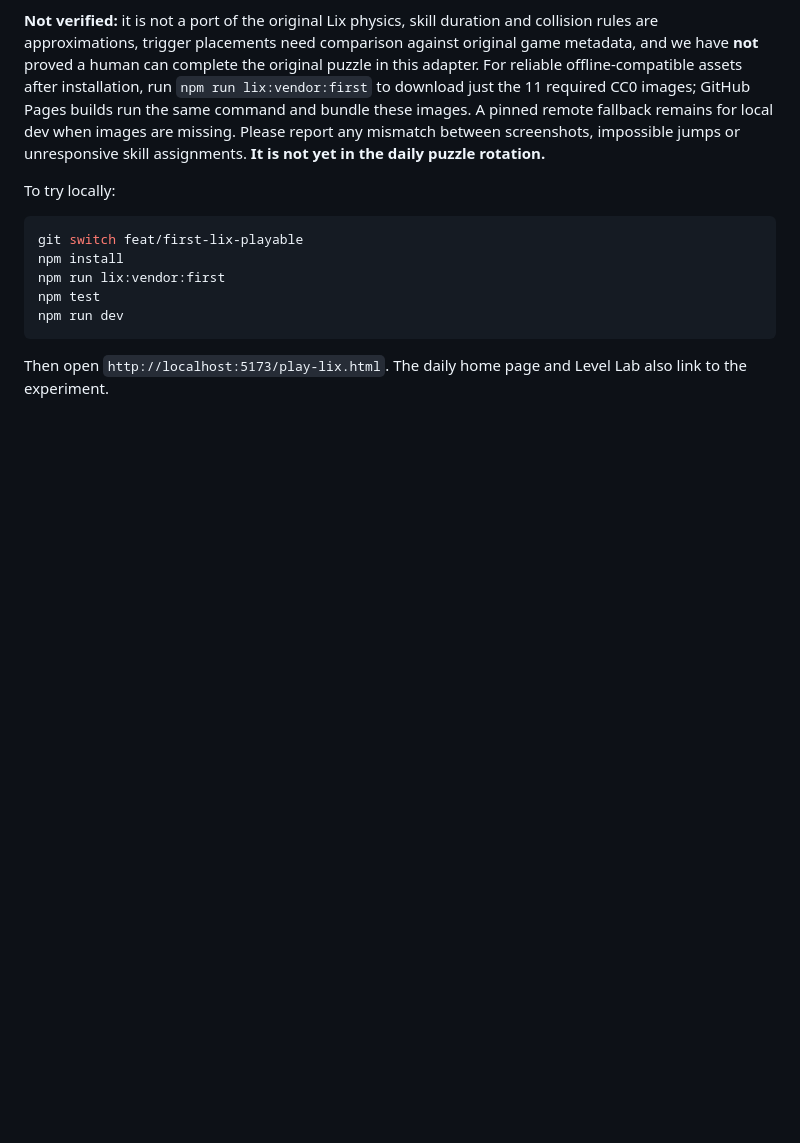
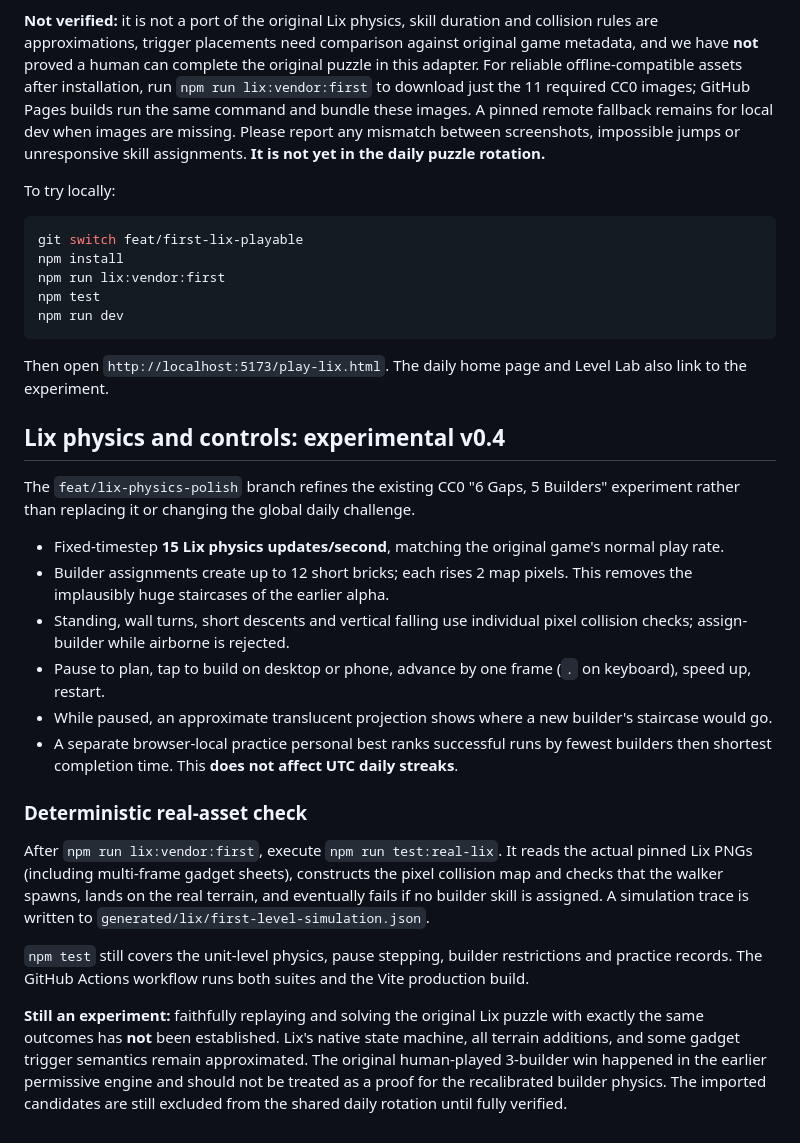
Before and after one commit to gurprit/dailylemming, a Markdown page: README.md, the part around the change. Drawn GitHub-style; blank space fills up the shorter version.

Commit message:
docs: clarify native-aligned Lix physics, practice scoring and real-asset smoke gate

````diff
--- a/README.md
+++ b/README.md
@@ -69,3 +69,22 @@ npm run dev
 ```
 
 Then open `http://localhost:5173/play-lix.html`. The daily home page and Level Lab also link to the experiment.
+
+## Lix physics and controls: experimental v0.4
+
+The `feat/lix-physics-polish` branch refines the existing CC0 "6 Gaps, 5 Builders" experiment rather than replacing it or changing the global daily challenge.
+
+- Fixed-timestep **15 Lix physics updates/second**, matching the original game's normal play rate.
+- Builder assignments create up to 12 short bricks; each rises 2 map pixels. This removes the implausibly huge staircases of the earlier alpha.
+- Standing, wall turns, short descents and vertical falling use individual pixel collision checks; assign-builder while airborne is rejected.
+- Pause to plan, tap to build on desktop or phone, advance by one frame (`.` on keyboard), speed up, restart.
+- While paused, an approximate translucent projection shows where a new builder's staircase would go.
+- A separate browser-local practice personal best ranks successful runs by fewest builders then shortest completion time. This **does not affect UTC daily streaks**.
+
+### Deterministic real-asset check
+
+After `npm run lix:vendor:first`, execute `npm run test:real-lix`. It reads the actual pinned Lix PNGs (including multi-frame gadget sheets), constructs the pixel collision map and checks that the walker spawns, lands on the real terrain, and eventually fails if no builder skill is assigned. A simulation trace is written to `generated/lix/first-level-simulation.json`.
+
+`npm test` still covers the unit-level physics, pause stepping, builder restrictions and practice records. The GitHub Actions workflow runs both suites and the Vite production build.
+
+**Still an experiment:** faithfully replaying and solving the original Lix puzzle with exactly the same outcomes has **not** been established. Lix's native state machine, all terrain additions, and some gadget trigger semantics remain approximated. The original human-played 3-builder win happened in the earlier permissive engine and should not be treated as a proof for the recalibrated builder physics. The imported candidates are still excluded from the shared daily rotation until fully verified.
````
